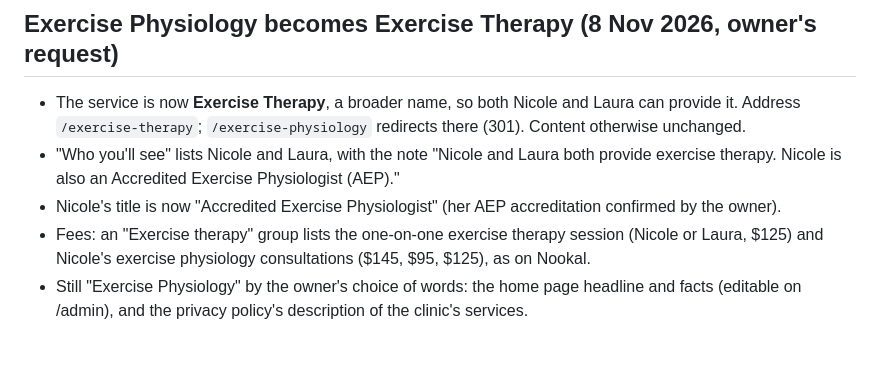
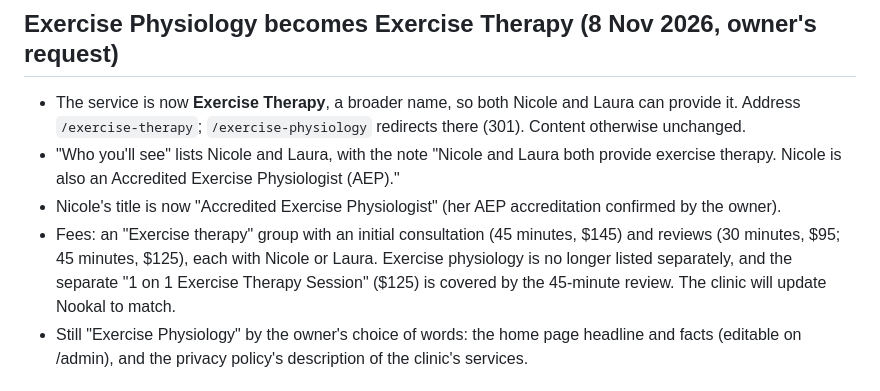
Before and after one commit to AdrianPow/embracemovementclinic, a Markdown page: docs/changes.md, the part around the change. GitHub-like rendering; blank space fills up the shorter version.

Commit message:
Fees: exercise therapy only, with Nicole or Laura
Exercise therapy initial consultation (45 min, $145) and reviews (30 min, $95; 45 min, $125),
each with Nicole or Laura. Exercise physiology and the separate one-on-one session are no
longer listed. The clinic will update Nookal to match.

Co-Authored-By: Claude Opus 5.5 <noreply@anthropic.com>
Claude-Session: https://claude.ai/code/session_01BW2HAhZDkk8h3KF5xZKB5n

```diff
--- a/docs/changes.md
+++ b/docs/changes.md
@@ -141,7 +141,7 @@ Mechanical edits across all pages (one entry): Australian spelling (customised,
 - The service is now **Exercise Therapy**, a broader name, so both Nicole and Laura can provide it. Address `/exercise-therapy`; `/exercise-physiology` redirects there (301). Content otherwise unchanged.
 - "Who you'll see" lists Nicole and Laura, with the note "Nicole and Laura both provide exercise therapy. Nicole is also an Accredited Exercise Physiologist (AEP)."
 - Nicole's title is now "Accredited Exercise Physiologist" (her AEP accreditation confirmed by the owner).
-- Fees: an "Exercise therapy" group lists the one-on-one exercise therapy session (Nicole or Laura, $125) and Nicole's exercise physiology consultations ($145, $95, $125), as on Nookal.
+- Fees: an "Exercise therapy" group with an initial consultation (45 minutes, $145) and reviews (30 minutes, $95; 45 minutes, $125), each with Nicole or Laura. Exercise physiology is no longer listed separately, and the separate "1 on 1 Exercise Therapy Session" ($125) is covered by the 45-minute review. The clinic will update Nookal to match.
 - Still "Exercise Physiology" by the owner's choice of words: the home page headline and facts (editable on /admin), and the privacy policy's description of the clinic's services.
 
 ## Fees and funding (6 Nov 2026, from the Nookal booking page)
```
Also changed, not shown: 1 other file.
